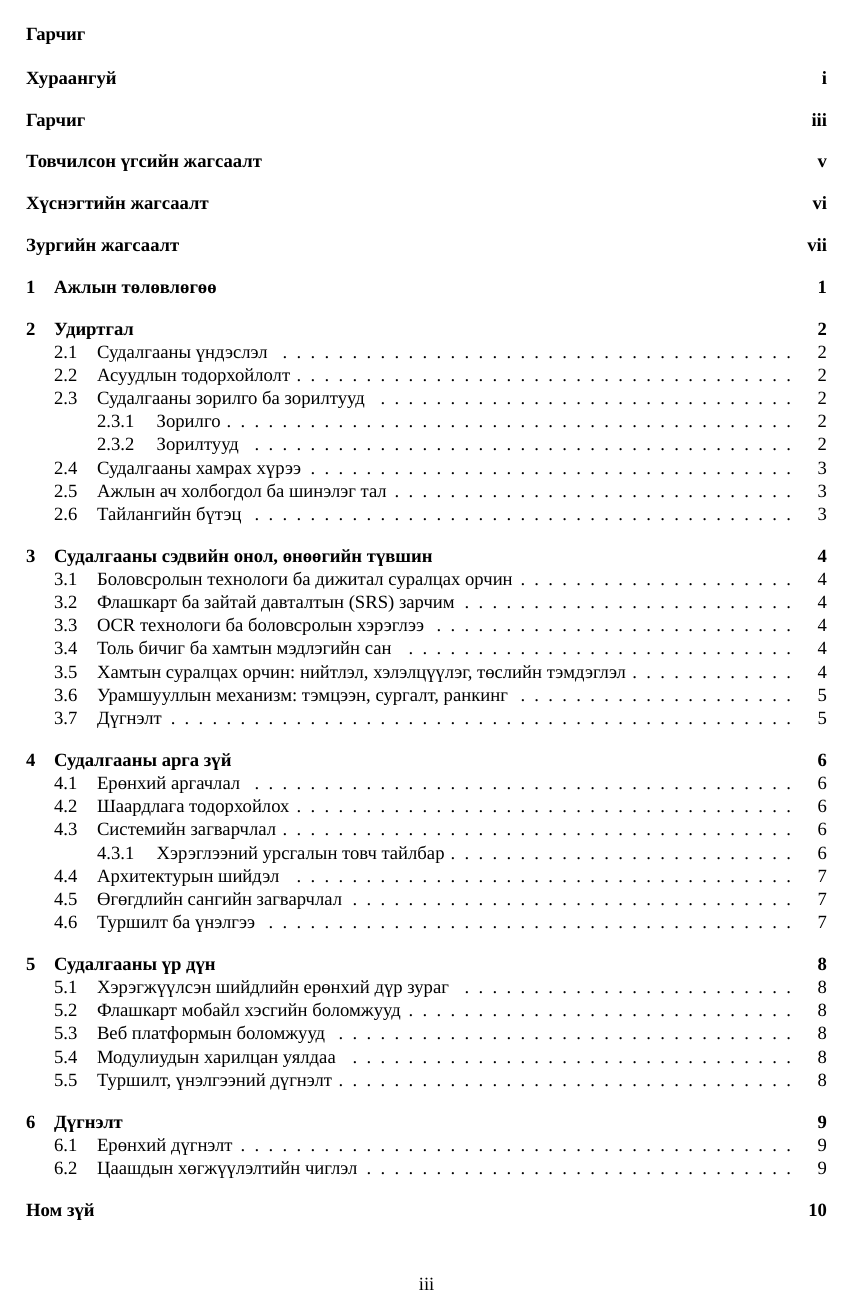
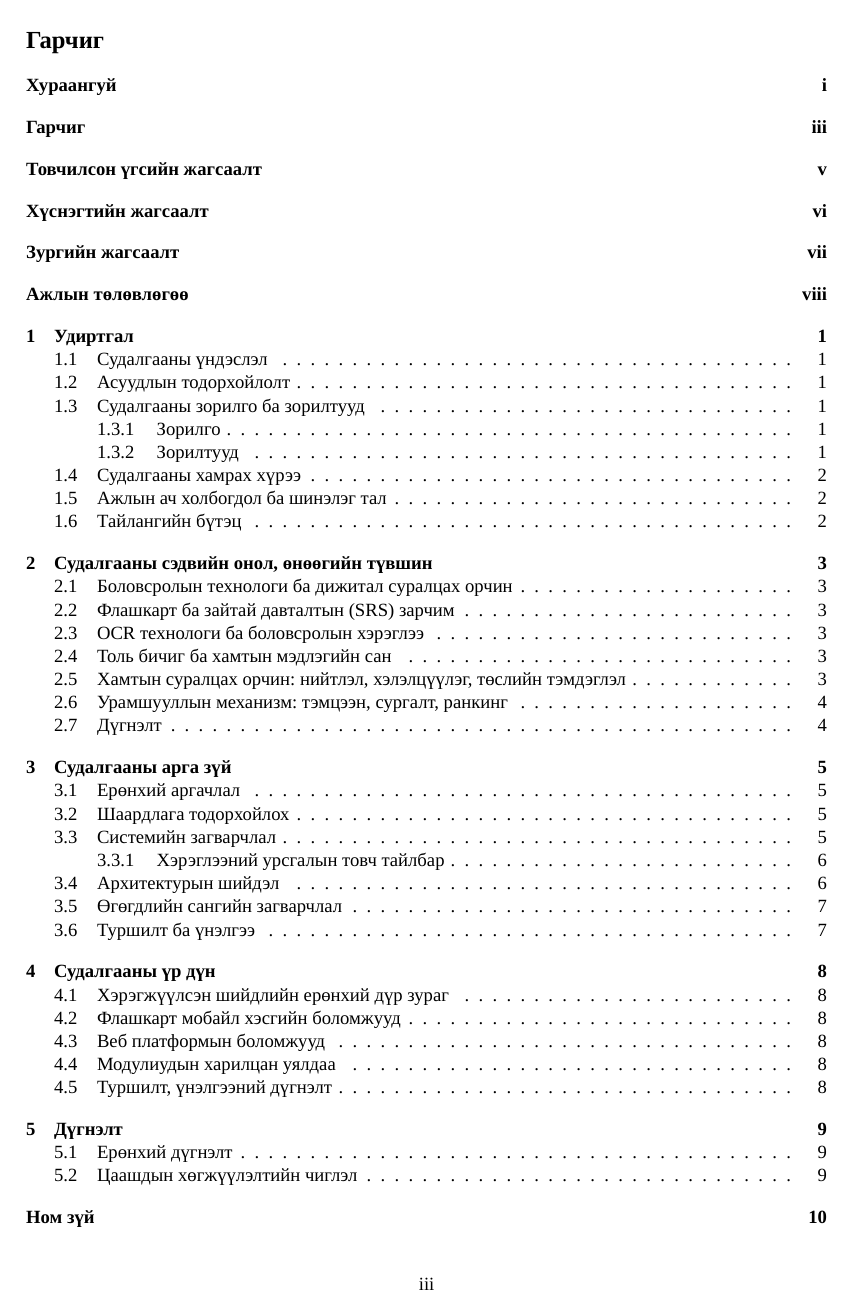
Before and after one commit to PQ-007/diploma-work-doc, a LaTeX thesis (main.tex, which reads Thesis.cls): page 5 of 21 before the commit and page 5 of 22 after it. Compiled offline with XeLaTeX; a missing font is replaced by an installed copy or a similar font.

Commit message:
subtitle format fixed

```diff
--- a/Thesis.cls
+++ b/Thesis.cls
@@ -1,46 +1,53 @@
+% Thesis.cls  (FULL CODE - fixed heading sizes)
 \NeedsTeXFormat{LaTeX2e}[2017/04/15]
 \ProvidesClass{Thesis}[2022/04/12 v0.1 testclass]
+
 \DeclareOption*{\PassOptionsToClass{\CurrentOption}{report}}
-\ProcessOptions
+\ProcessOptions\relax
 \LoadClass{report}
+
+% We use @ commands below (e.g. \@starttoc), so enable @ in command names
+\makeatletter
 
 \newcommand\bhrule{\typeout{------------------------------------------------------------------------------}}
 \newcommand\btypeout[1]{\bhrule\typeout{\space #1}\bhrule}
 
-\usepackage{setspace}
-\usepackage{fancyhdr}
-\usepackage{titlesec}
-\usepackage{graphicx}
-\usepackage{tabularx}
-\usepackage{booktabs}
-\usepackage{rotating}
-\usepackage{listings}
-\usepackage[labelsep=quad,indention=10pt]{caption}
-\usepackage{subcaption}
-\usepackage[para]{threeparttable}
-\usepackage{algorithm}
-\usepackage{algpseudocode}
-\usepackage{algcompatible}
-\usepackage{float}
-\usepackage{amsmath,amsfonts,amssymb,amscd,amsthm,xspace}
-\usepackage{siunitx}
-\usepackage{mathrsfs}
-\usepackage{blindtext}
-\usepackage{titlepic}
-\usepackage{lmodern}
-\usepackage{longtable}
-\usepackage[titles]{tocloft}
-\usepackage{lscape}
-\usepackage{adjustbox}
-\usepackage[pdfpagemode={UseOutlines},bookmarks=true,bookmarksopen=true,
+% Packages
+\RequirePackage{setspace}
+\RequirePackage{fancyhdr}
+\RequirePackage{titlesec}
+\RequirePackage{graphicx}
+\RequirePackage{tabularx}
+\RequirePackage{booktabs}
+\RequirePackage{rotating}
+\RequirePackage{listings}
+\RequirePackage[labelsep=quad,indention=10pt]{caption}
+\RequirePackage{subcaption}
+\RequirePackage[para]{threeparttable}
+\RequirePackage{algorithm}
+\RequirePackage{algpseudocode}
+\RequirePackage{algcompatible}
+\RequirePackage{float}
+\RequirePackage{amsmath,amsfonts,amssymb,amscd,amsthm,xspace}
+\RequirePackage{siunitx}
+\RequirePackage{mathrsfs}
+\RequirePackage{blindtext}
+\RequirePackage{titlepic}
+\RequirePackage{lmodern}
+\RequirePackage{longtable}
+\RequirePackage[titles]{tocloft}
+\RequirePackage{lscape}
+\RequirePackage{adjustbox}
+\RequirePackage[pdfpagemode={UseOutlines},bookmarks=true,bookmarksopen=true,
    bookmarksopenlevel=0,bookmarksnumbered=true,hypertexnames=false,
    colorlinks,linkcolor={black},citecolor={black},urlcolor={black},
    pdfstartview={FitV},unicode,breaklinks=true]{hyperref}
 
-\usepackage[nohyperlinks]{acronym}
+\RequirePackage[nohyperlinks]{acronym}
 
+% Paragraph spacing
 \setlength{\parindent}{1.25cm}
-\setlength{\parskip}{6pt plus1pt minus1pt}
+\setlength{\parskip}{6pt plus 1pt minus 1pt}
 
 \tolerance=1000
 \emergencystretch=3em
@@ -48,15 +55,39 @@
 \widowpenalty=10000
 \clubpenalty=10000
 
-\usepackage{vmargin}
+% Margins
+\RequirePackage{vmargin}
 \setmarginsrb{25mm}{20mm}{20mm}{20mm}{20pt}{0.25in}{9pt}{0.3in}
+
+% Line spacing
 \setstretch{1.0}
 
+% -------------------------------
+% Heading formatting (FIXED)
+% Problem was: \section had no font size => became normalsize,
+% while \subsection stayed large => looked bigger than section.
+% -------------------------------
 \titlespacing{\chapter}{0pt}{-70pt}{1pt}
-\titleformat{\chapter}[block]{\bfseries}{\textsc{\thechapter.}}{0.5em}{}
+\titleformat{\chapter}[block]
+  {\bfseries\Large}            % <- choose size
+  {\textsc{\thechapter.}}{0.5em}{}
+
 \titlespacing{\section}{0pt}{0pt}{1pt}
-\titleformat{\section}[block]{\bfseries}{\thesection.}{0.5em}{}
+\titleformat{\section}[block]
+  {\bfseries\large}            % <- section is LARGE
+  {\thesection.}{0.5em}{}
 
+\titlespacing{\subsection}{0pt}{0pt}{1pt}
+\titleformat{\subsection}[block]
+  {\bfseries\large}            % <- subsection is smaller than section
+  {\thesubsection.}{0.5em}{}
+
+\titlespacing{\subsubsection}{0pt}{0pt}{1pt}
+\titleformat{\subsubsection}[block]
+  {\bfseries\normalsize}
+  {\thesubsubsection.}{0.5em}{}
+
+% Footer / page style
 \pagestyle{fancy}
 \fancyhf{}
 \renewcommand{\headrulewidth}{0pt}
@@ -65,33 +96,36 @@
 % Custom TOC/List commands
 \newcommand\addtotoc[1]{\addcontentsline{toc}{chapter}{#1}}
 
-\renewcommand\tableofcontents{
-    \addtotoc{Гарчиг}
-    \btypeout{Table of Contents}
-    \begin{spacing}{1}
-    \chapter*{\contentsname}
-    \@starttoc{toc}
-    \cleardoublepage
-    \end{spacing}
+\renewcommand\tableofcontents{%
+    \addtotoc{Гарчиг}%
+    \btypeout{Table of Contents}%
+    \begin{spacing}{1}%
+    \chapter*{\contentsname}%
+    \@starttoc{toc}%
+    \cleardoublepage%
+    \end{spacing}%
 }
 
-\newcommand\listoftab{
-    \btypeout{Хүснэгтийн жагсаалт}
-    \addtotoc{Хүснэгтийн жагсаалт}
-    \begin{spacing}{1}
-    \chapter*{Хүснэгтийн жагсаалт}
-    \@starttoc{lot}
-    \end{spacing}
+\newcommand\listoftab{%
+    \btypeout{Хүснэгтийн жагсаалт}%
+    \addtotoc{Хүснэгтийн жагсаалт}%
+    \begin{spacing}{1}%
+    \chapter*{Хүснэгтийн жагсаалт}%
+    \@starttoc{lot}%
+    \end{spacing}%
 }
 
-\newcommand\listoffig{
-    \btypeout{Зургийн жагсаалт}
-    \addtotoc{Зургийн жагсаалт}
-    \begin{spacing}{1}
-    \chapter*{Зургийн жагсаалт}
-    \@starttoc{lof}
-    \end{spacing}
+\newcommand\listoffig{%
+    \btypeout{Зургийн жагсаалт}%
+    \addtotoc{Зургийн жагсаалт}%
+    \begin{spacing}{1}%
+    \chapter*{Зургийн жагсаалт}%
+    \@starttoc{lof}%
+    \end{spacing}%
 }
 
 \renewcommand{\cftfigpresnum}{Зураг \ }
 \renewcommand{\cfttabpresnum}{Хүснэгт \ }
+
+% done using @ commands
+\makeatother
--- a/main.tex
+++ b/main.tex
@@ -25,7 +25,7 @@
 
 % Fixes the "Mongolian not supported" biblatex warning
 \DeclareLanguageMapping{mongolian}{english}
-
+\usepackage{enumitem}
 \usepackage{wrapfig}
 \usepackage{multirow}
 \usepackage{indentfirst}
```
Also changed, not shown: chapters/Chapter1_Introduction.tex (+32 -32 lines), chapters/Chapter3_Methodology.tex (+20 -0 lines), components/plan.tex (+2 -1 lines), pictures/futurehub-context.png (added), main.tex (7 more changed lines).
